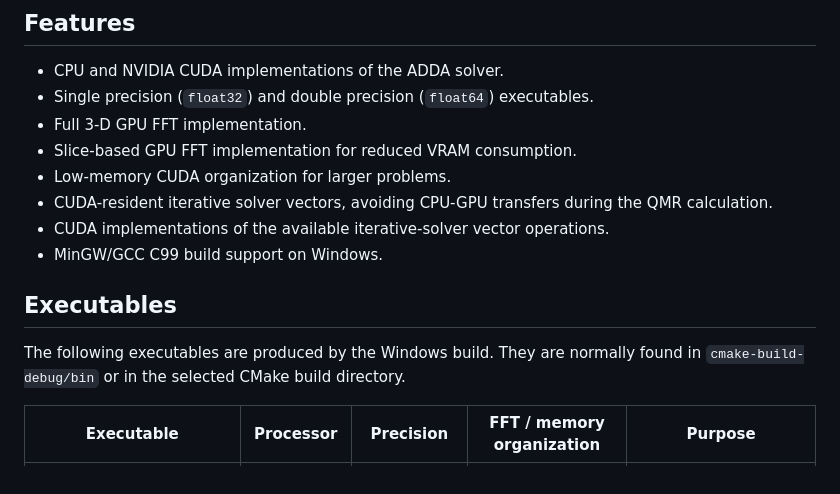
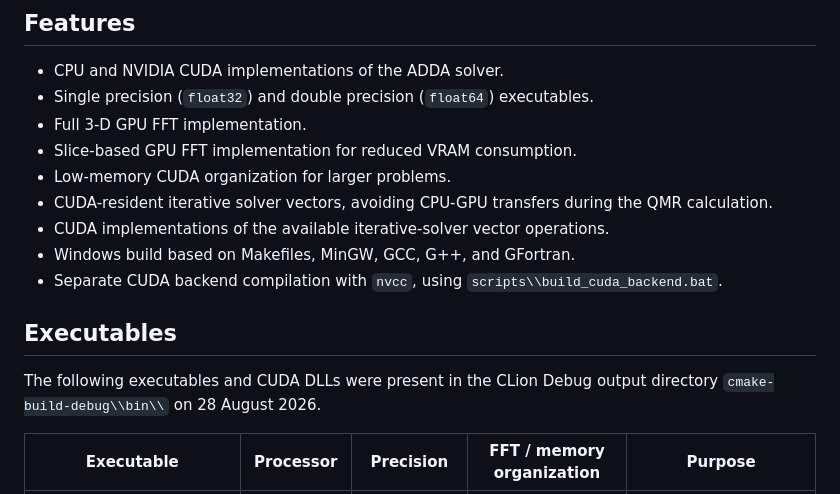
Before and after one commit to michelgross34/adda-cuda, a Markdown page: README.md, the part around one of its changes. GitHub-like rendering.

```diff
--- a/README.md
+++ b/README.md
@@ -15,11 +15,12 @@ ADDA calculates electromagnetic scattering and absorption by particles of arbitr
 - Low-memory CUDA organization for larger problems.
 - CUDA-resident iterative solver vectors, avoiding CPU-GPU transfers during the QMR calculation.
 - CUDA implementations of the available iterative-solver vector operations.
-- MinGW/GCC C99 build support on Windows.
+- Windows build based on Makefiles, MinGW, GCC, G++, and GFortran.
+- Separate CUDA backend compilation with `nvcc`, using `scripts\\build_cuda_backend.bat`.
 
 ## Executables
 
-The following executables are produced by the Windows build. They are normally found in `cmake-build-debug/bin` or in the selected CMake build directory.
+The following executables and CUDA DLLs were present in the CLion Debug output directory `cmake-build-debug\\bin\\` on 28 August 2026.
 
 | Executable | Processor | Precision | FFT / memory organization | Purpose |
 |---|---|---|---|---|
```
Also changed, not shown: other parts of README.md (+38 -14 lines).
